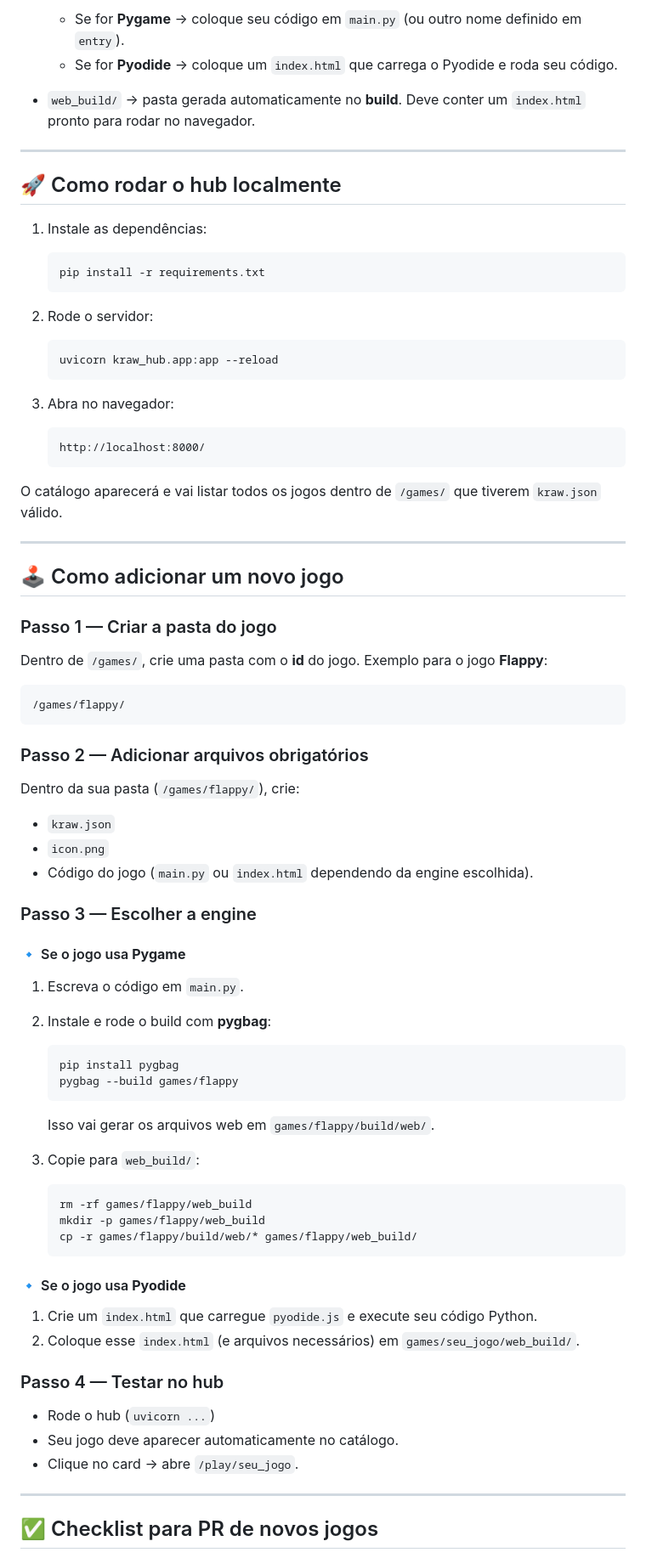
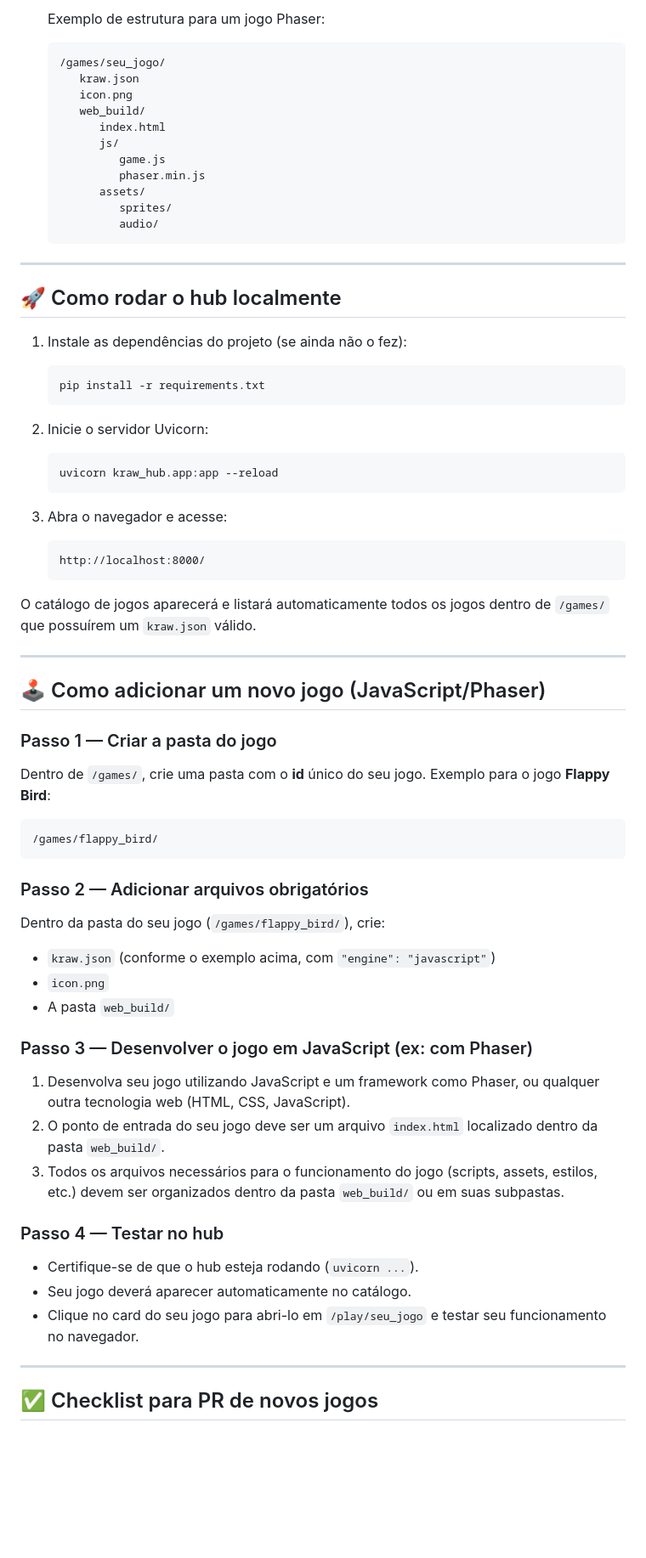
Before and after one commit to Kaike-Vitorino/Kraw-Hub, a Markdown page: README.md, the part around one of its changes. Shown at 85% size. Rendered like a GitHub page; blank space fills up the shorter version.

````diff
--- a/README.md
+++ b/README.md
@@ -77,82 +70,76 @@ Exemplo:
 
-  * Se for **Pygame** → coloque seu código em `main.py` (ou outro nome definido em `entry`).
-  * Se for **Pyodide** → coloque um `index.html` que carrega o Pyodide e roda seu código.
-* `web_build/` → pasta gerada automaticamente no **build**. Deve conter um `index.html` pronto para rodar no navegador.
+    Exemplo de estrutura para um jogo Phaser:
+
+    ```
+    /games/seu_jogo/
+       kraw.json
+       icon.png
+       web_build/
+          index.html
+          js/
+             game.js
+             phaser.min.js
+          assets/
+             sprites/
+             audio/
+    ```
 
 ---
 
 ## 🚀 Como rodar o hub localmente
 
-1. Instale as dependências:
+1.  Instale as dependências do projeto (se ainda não o fez):
 
-   ```bash
-   pip install -r requirements.txt
-   ```
-2. Rode o servidor:
+    ```bash
+    pip install -r requirements.txt
+    ```
 
-   ```bash
-   uvicorn kraw_hub.app:app --reload
-   ```
-3. Abra no navegador:
+2.  Inicie o servidor Uvicorn:
 
-   ```
-   http://localhost:8000/
-   ```
+    ```bash
+    uvicorn kraw_hub.app:app --reload
+    ```
 
-O catálogo aparecerá e vai listar todos os jogos dentro de `/games/` que tiverem `kraw.json` válido.
+3.  Abra o navegador e acesse:
+
+    ```
+    http://localhost:8000/
+    ```
+
+O catálogo de jogos aparecerá e listará automaticamente todos os jogos dentro de `/games/` que possuírem um `kraw.json` válido.
 
 ---
 
-## 🕹️ Como adicionar um novo jogo
+## 🕹️ Como adicionar um novo jogo (JavaScript/Phaser)
 
 ### Passo 1 — Criar a pasta do jogo
 
-Dentro de `/games/`, crie uma pasta com o **id** do jogo.
-Exemplo para o jogo **Flappy**:
+Dentro de `/games/`, crie uma pasta com o **id** único do seu jogo.
+Exemplo para o jogo **Flappy Bird**:
 
 ```
-/games/flappy/
+/games/flappy_bird/
 ```
 
 ### Passo 2 — Adicionar arquivos obrigatórios
 
-Dentro da sua pasta (`/games/flappy/`), crie:
+Dentro da pasta do seu jogo (`/games/flappy_bird/`), crie:
 
-* `kraw.json`
-* `icon.png`
-* Código do jogo (`main.py` ou `index.html` dependendo da engine escolhida).
+*   `kraw.json` (conforme o exemplo acima, com `"engine": "javascript"`)
+*   `icon.png`
+*   A pasta `web_build/`
 
-### Passo 3 — Escolher a engine
+### Passo 3 — Desenvolver o jogo em JavaScript (ex: com Phaser)
 
-#### 🔹 Se o jogo usa **Pygame**
-
-1. Escreva o código em `main.py`.
-2. Instale e rode o build com **pygbag**:
-
-   ```bash
-   pip install pygbag
-   pygbag --build games/flappy
-   ```
-
-   Isso vai gerar os arquivos web em `games/flappy/build/web/`.
-3. Copie para `web_build/`:
-
-   ```bash
-   rm -rf games/flappy/web_build
-   mkdir -p games/flappy/web_build
-   cp -r games/flappy/build/web/* games/flappy/web_build/
-   ```
-
-#### 🔹 Se o jogo usa **Pyodide**
-
-1. Crie um `index.html` que carregue `pyodide.js` e execute seu código Python.
-2. Coloque esse `index.html` (e arquivos necessários) em `games/seu_jogo/web_build/`.
+1.  Desenvolva seu jogo utilizando JavaScript e um framework como Phaser, ou qualquer outra tecnologia web (HTML, CSS, JavaScript).
+2.  O ponto de entrada do seu jogo deve ser um arquivo `index.html` localizado dentro da pasta `web_build/`.
+3.  Todos os arquivos necessários para o funcionamento do jogo (scripts, assets, estilos, etc.) devem ser organizados dentro da pasta `web_build/` ou em suas subpastas.
 
 ### Passo 4 — Testar no hub
 
-* Rode o hub (`uvicorn ...`)
-* Seu jogo deve aparecer automaticamente no catálogo.
-* Clique no card → abre `/play/seu_jogo`.
+*   Certifique-se de que o hub esteja rodando (`uvicorn ...`).
+*   Seu jogo deverá aparecer automaticamente no catálogo.
+*   Clique no card do seu jogo para abri-lo em `/play/seu_jogo` e testar seu funcionamento no navegador.
 
 ---
 
````
Also changed, not shown: other parts of README.md (+36 -55 lines).
